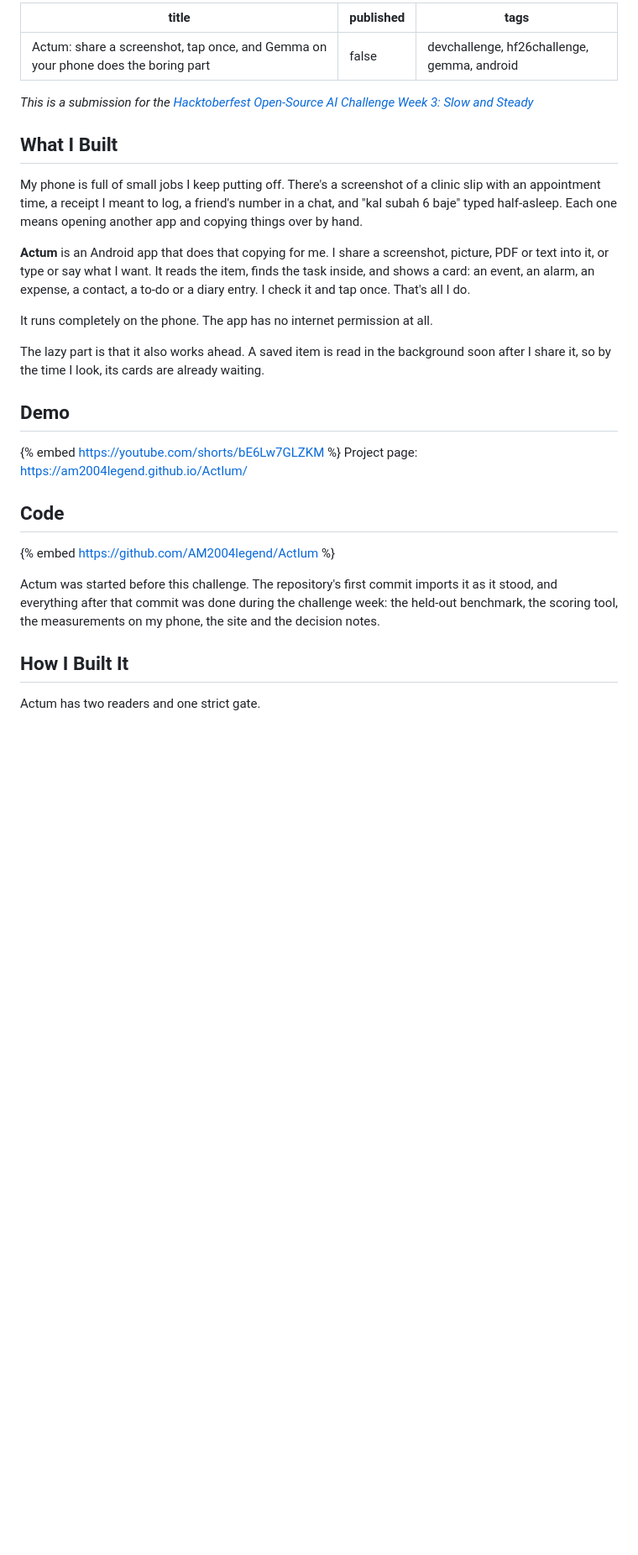
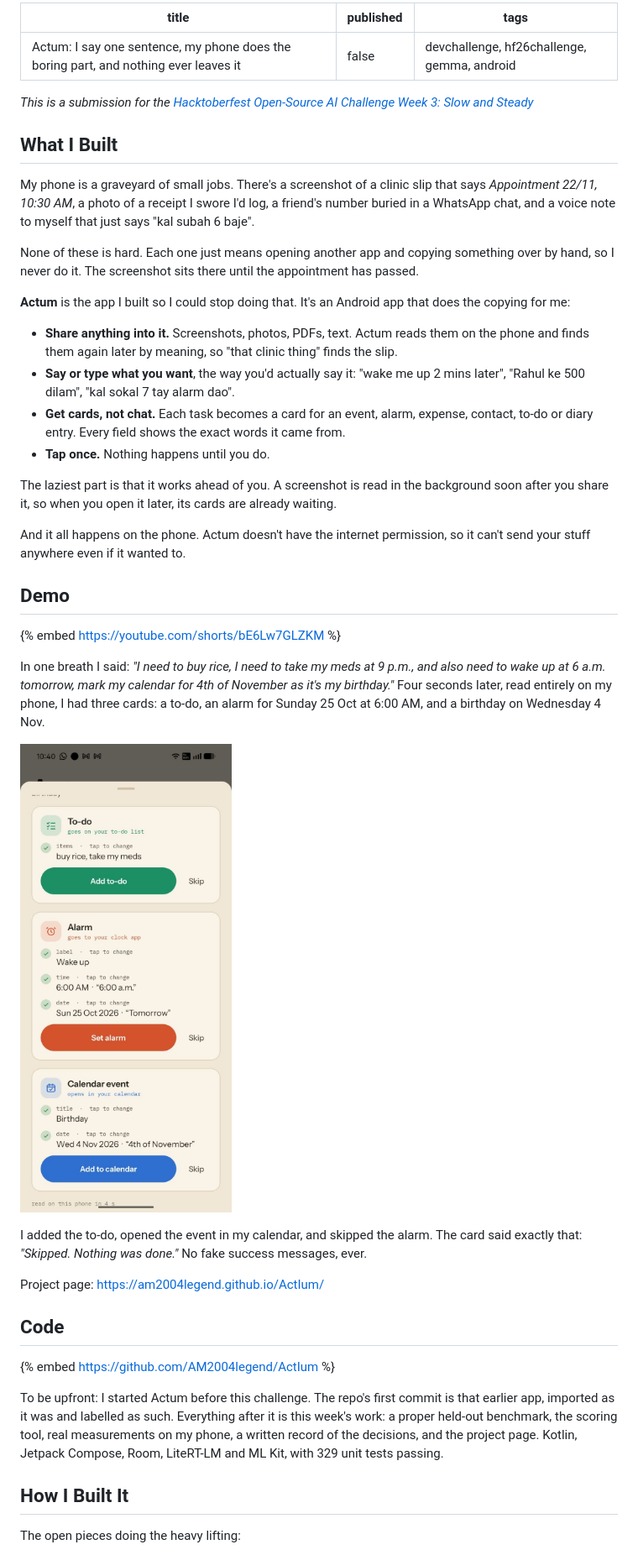
Before and after one commit to AM2004legend/ActIum, a Markdown page: docs/devto-post.md, the part around one of its changes. Shown at 84% size. GitHub-like rendering; blank space fills up the shorter version.

```diff
--- a/docs/devto-post.md
+++ b/docs/devto-post.md
@@ -1,5 +1,5 @@
 ---
-title: Actum: share a screenshot, tap once, and Gemma on your phone does the boring part
+title: Actum: I say one sentence, my phone does the boring part, and nothing ever leaves it
 published: false
 tags: devchallenge, hf26challenge, gemma, android
 ---
@@ -8,26 +8,40 @@ tags: devchallenge, hf26challenge, gemma, android
 
 ## What I Built
 
-My phone is full of small jobs I keep putting off. There's a screenshot of a clinic slip with an appointment time, a receipt I meant to log, a friend's number in a chat, and "kal subah 6 baje" typed half-asleep. Each one means opening another app and copying things over by hand.
+My phone is a graveyard of small jobs. There's a screenshot of a clinic slip that says *Appointment 22/11, 10:30 AM*, a photo of a receipt I swore I'd log, a friend's number buried in a WhatsApp chat, and a voice note to myself that just says "kal subah 6 baje".
 
-**Actum** is an Android app that does that copying for me. I share a screenshot, picture, PDF or text into it, or type or say what I want. It reads the item, finds the task inside, and shows a card: an event, an alarm, an expense, a contact, a to-do or a diary entry. I check it and tap once. That's all I do.
+None of these is hard. Each one just means opening another app and copying something over by hand, so I never do it. The screenshot sits there until the appointment has passed.
 
-It runs completely on the phone. The app has no internet permission at all.
+**Actum** is the app I built so I could stop doing that. It's an Android app that does the copying for me:
 
-The lazy part is that it also works ahead. A saved item is read in the background soon after I share it, so by the time I look, its cards are already waiting.
+- **Share anything into it.** Screenshots, photos, PDFs, text. Actum reads them on the phone and finds them again later by meaning, so "that clinic thing" finds the slip.
+- **Say or type what you want**, the way you'd actually say it: "wake me up 2 mins later", "Rahul ke 500 dilam", "kal sokal 7 tay alarm dao".
+- **Get cards, not chat.** Each task becomes a card for an event, alarm, expense, contact, to-do or diary entry. Every field shows the exact words it came from.
+- **Tap once.** Nothing happens until you do.
+
+The laziest part is that it works ahead of you. A screenshot is read in the background soon after you share it, so when you open it later, its cards are already waiting.
+
+And it all happens on the phone. Actum doesn't have the internet permission, so it can't send your stuff anywhere even if it wanted to.
 
 ## Demo
 
 {% embed https://youtube.com/shorts/bE6Lw7GLZKM %}
+
+In one breath I said: *"I need to buy rice, I need to take my meds at 9 p.m., and also need to wake up at 6 a.m. tomorrow, mark my calendar for 4th of November as it's my birthday."* Four seconds later, read entirely on my phone, I had three cards: a to-do, an alarm for Sunday 25 Oct at 6:00 AM, and a birthday on Wednesday 4 Nov.
+
+![Three cards from one spoken sentence](https://raw.githubusercontent.com/AM2004legend/ActIum/main/docs/screenshots/2-cards.jpg)
+
+I added the to-do, opened the event in my calendar, and skipped the alarm. The card said exactly that: *"Skipped. Nothing was done."* No fake success messages, ever.
+
 Project page: https://am2004legend.github.io/ActIum/
 
 ## Code
 
 {% embed https://github.com/AM2004legend/ActIum %}
 
-Actum was started before this challenge. The repository's first commit imports it as it stood, and everything after that commit was done during the challenge week: the held-out benchmark, the scoring tool, the measurements on my phone, the site and the decision notes.
+To be upfront: I started Actum before this challenge. The repo's first commit is that earlier app, imported as it was and labelled as such. Everything after it is this week's work: a proper held-out benchmark, the scoring tool, real measurements on my phone, a written record of the decisions, and the project page. Kotlin, Jetpack Compose, Room, LiteRT-LM and ML Kit, with 329 unit tests passing.
 
 ## How I Built It
 
-Actum has two readers and one strict gate.
+The open pieces doing the heavy lifting:
 
```
Also changed, not shown: other parts of docs/devto-post.md (+36 -28 lines).
